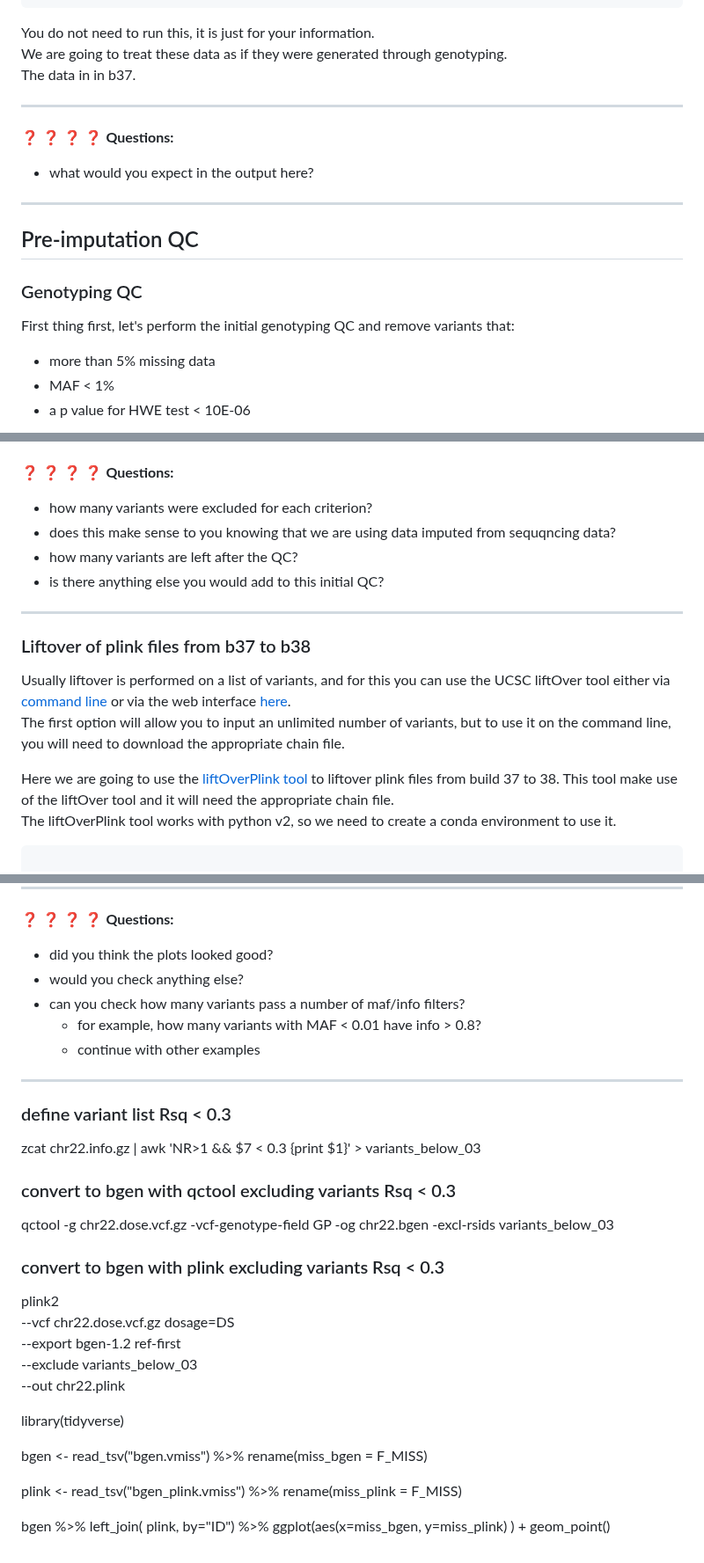
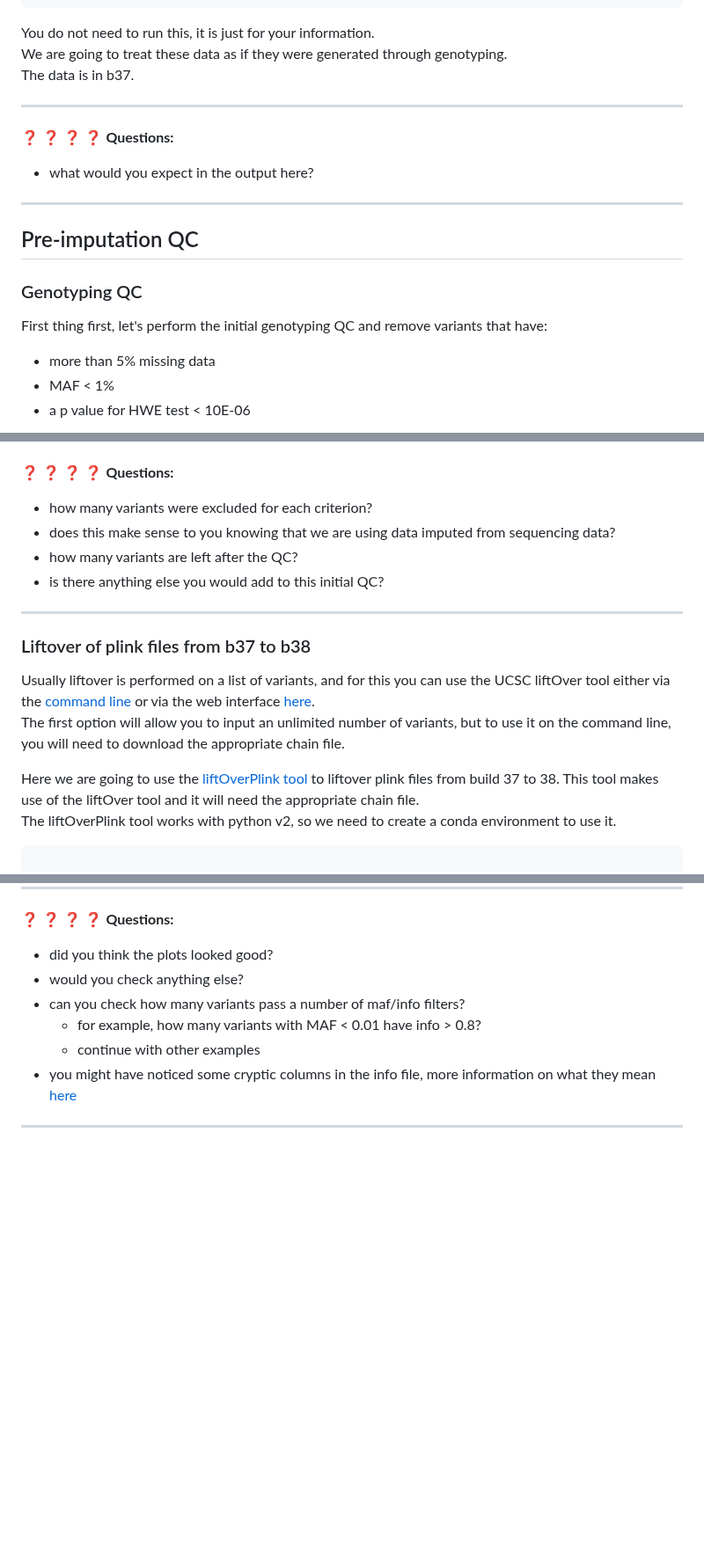
Before and after one commit to cbatini/training_materials, a Markdown page: WTDTP_Genomics_masterclass_Oct2023/imputation_handbook_Nov2023.md, 3 parts joined by grey strips. Shown at 88% size. Rendered like a GitHub page; blank space fills up the shorter version.

Commit message:
correcting errors

````diff
--- a/WTDTP_Genomics_masterclass_Oct2023/imputation_handbook_Nov2023.md
+++ b/WTDTP_Genomics_masterclass_Oct2023/imputation_handbook_Nov2023.md
@@ -28,7 +28,7 @@ plink2 \
 ```
 You do not need to run this, it is just for your information.
 We are going to treat these data as if they were generated through genotyping.
-The data in in b37.
+The data is in b37.
 
 -----
 :question: :question: :question: :question: **Questions:**
@@ -39,7 +39,7 @@ The data in in b37.
 ## Pre-imputation QC
 
 ### Genotyping QC
-First thing first, let's perform the initial genotyping QC and remove variants that:
+First thing first, let's perform the initial genotyping QC and remove variants that have:
 
 * more than 5% missing data
 * MAF < 1%
@@ -61,7 +61,7 @@ plink \
 :question: :question: :question: :question: **Questions:**
 
 * how many variants were excluded for each criterion?
-* does this make sense to you knowing that we are using data imputed from sequqncing data?
+* does this make sense to you knowing that we are using data imputed from sequencing data?
 * how many variants are left after the QC?
 * is there anything else you would add to this initial QC?
 -----
@@ -69,13 +69,13 @@ plink \
 
 ### Liftover of plink files from b37 to b38
 Usually liftover is performed on a list of variants, and for this you can use the UCSC liftOver tool
-either via [command line](https://hgdownload.cse.ucsc.edu/admin/exe/linux.x86_64/) or
+either via the [command line](https://hgdownload.cse.ucsc.edu/admin/exe/linux.x86_64/) or
 via the web interface [here](https://genome.ucsc.edu/cgi-bin/hgLiftOver).
 The first option will allow you to input an unlimited number of variants, but
 to use it on the command line, you will need to download the appropriate chain file.
 
 Here we are going to use the [liftOverPlink tool](https://github.com/sritchie73/liftOverPlink)
-to liftover plink files from build 37 to 38. This tool make use of the liftOver tool and it will need
+to liftover plink files from build 37 to 38. This tool makes use of the liftOver tool and it will need
 the appropriate chain file.
 The liftOverPlink tool works with python v2, so we need to create a conda environment to use it.
 
@@ -322,35 +322,6 @@ info %>%
 * can you check how many variants pass a number of maf/info filters?
     + for example, how many variants with MAF < 0.01 have info > 0.8?
     + continue with other examples
+* you might have noticed some cryptic columns in the info file,
+more information on what they mean [here](https://genome.sph.umich.edu/wiki/Minimac3_Info_File)
 -----
-
-
-
-
-### define variant list Rsq < 0.3
-zcat chr22.info.gz | awk 'NR>1 &&  $7 < 0.3 {print $1}' > variants_below_03
-
-### convert to bgen with qctool excluding variants Rsq < 0.3
-qctool -g chr22.dose.vcf.gz -vcf-genotype-field GP -og chr22.bgen -excl-rsids variants_below_03
-
-
-### convert to bgen with plink excluding variants Rsq < 0.3
-plink2 \
-	--vcf chr22.dose.vcf.gz dosage=DS \
-	--export bgen-1.2 ref-first \
-	--exclude variants_below_03 \
-	--out chr22.plink
-
-
-library(tidyverse)
-
-bgen <- read_tsv("bgen.vmiss") %>%
-	rename(miss_bgen = F_MISS)
-
-plink <- read_tsv("bgen_plink.vmiss") %>%
-	rename(miss_plink = F_MISS)
-
-bgen %>%
-	left_join( plink, by="ID") %>%
-	ggplot(aes(x=miss_bgen, y=miss_plink) ) +
-	geom_point()
````
Also changed, not shown: other parts of WTDTP_Genomics_masterclass_Oct2023/imputation_handbook_Nov2023.md (+9 -9 lines).
